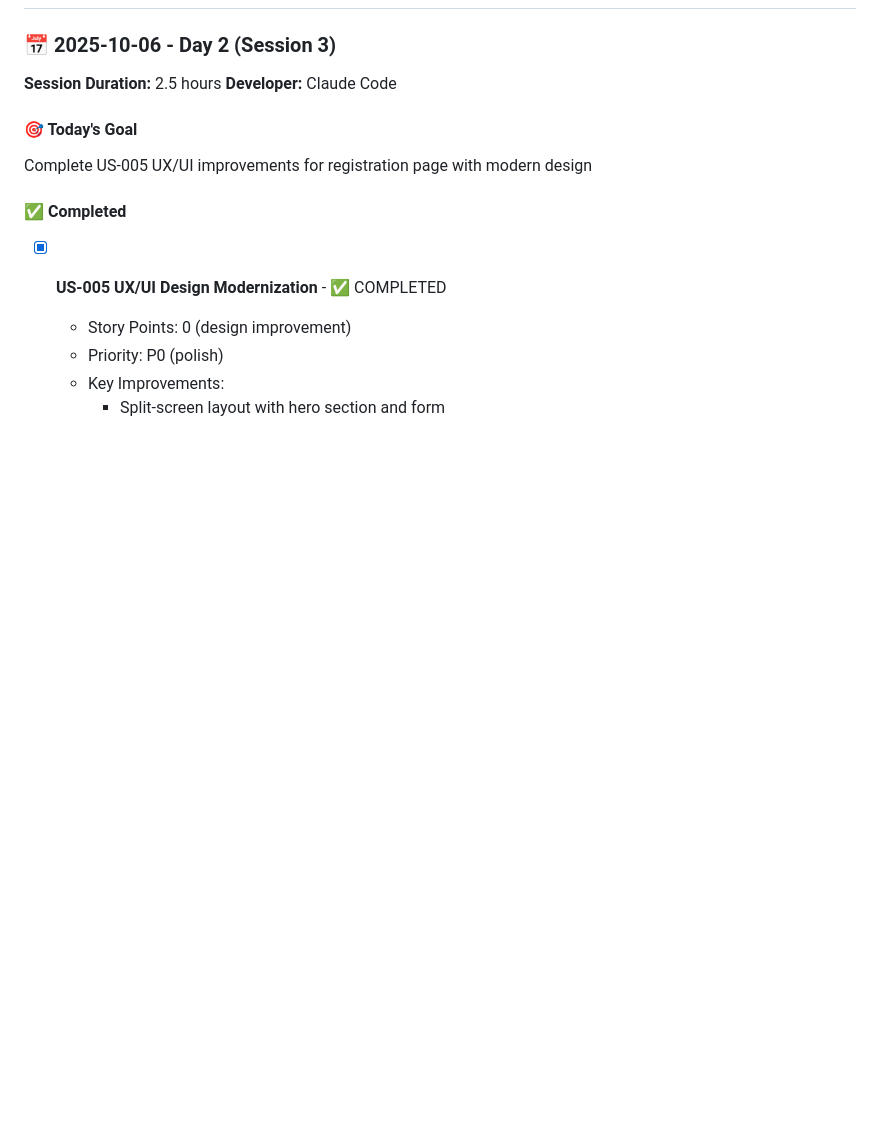
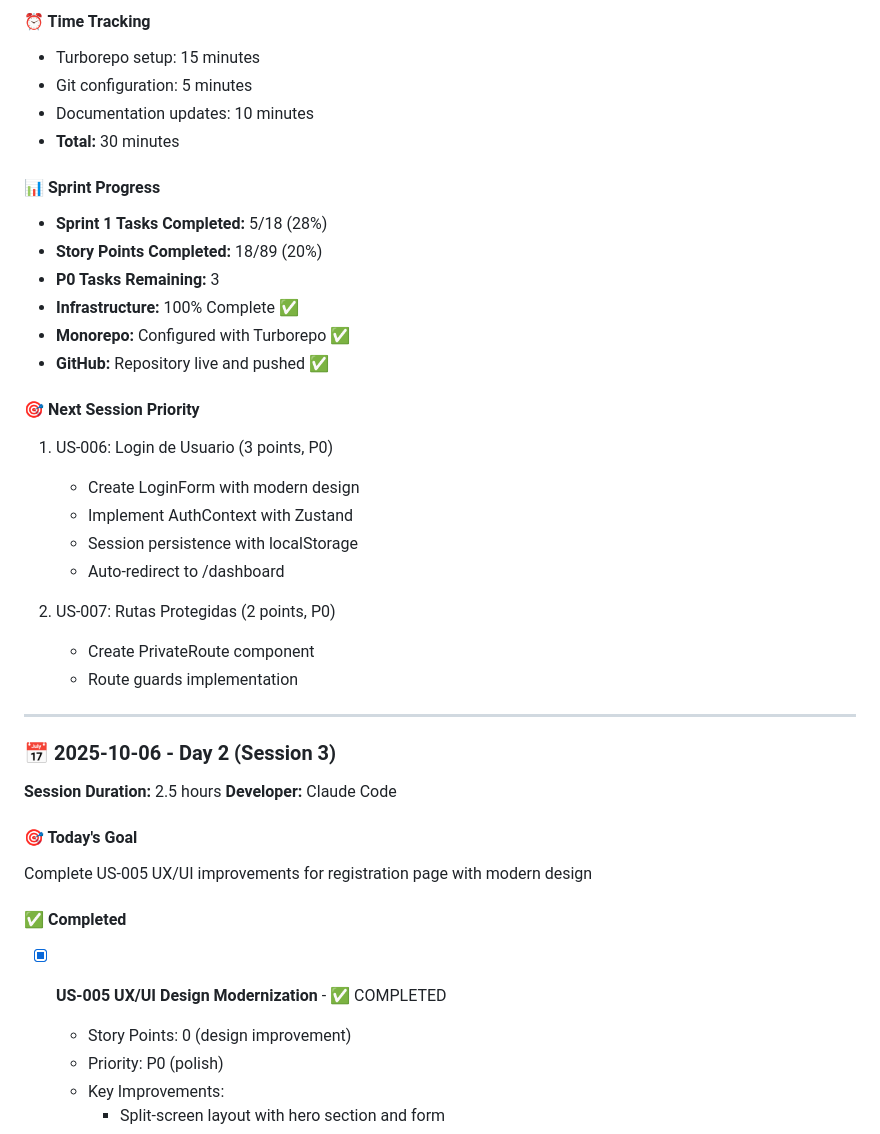
Before and after one commit to PDAC95/12w, a Markdown page: docs/Progress.md, the part around one of its changes. GitHub-like rendering; blank space fills up the shorter version.

```diff
--- a/docs/Progress.md
+++ b/docs/Progress.md
@@ -32,3 +93,32 @@
+#### ⏰ Time Tracking
+
+- Turborepo setup: 15 minutes
+- Git configuration: 5 minutes
+- Documentation updates: 10 minutes
+- **Total:** 30 minutes
+
+#### 📊 Sprint Progress
+
+- **Sprint 1 Tasks Completed:** 5/18 (28%)
+- **Story Points Completed:** 18/89 (20%)
+- **P0 Tasks Remaining:** 3
+- **Infrastructure:** 100% Complete ✅
+- **Monorepo:** Configured with Turborepo ✅
+- **GitHub:** Repository live and pushed ✅
+
+#### 🎯 Next Session Priority
+
+1. US-006: Login de Usuario (3 points, P0)
+   - Create LoginForm with modern design
+   - Implement AuthContext with Zustand
+   - Session persistence with localStorage
+   - Auto-redirect to /dashboard
+
+2. US-007: Rutas Protegidas (2 points, P0)
+   - Create PrivateRoute component
+   - Route guards implementation
+
+---
 
 ### 📅 2025-10-06 - Day 2 (Session 3)
 
```
Also changed, not shown: other parts of docs/Progress.md (+61 -0 lines), docs/Github.md (+122 -34 lines).
